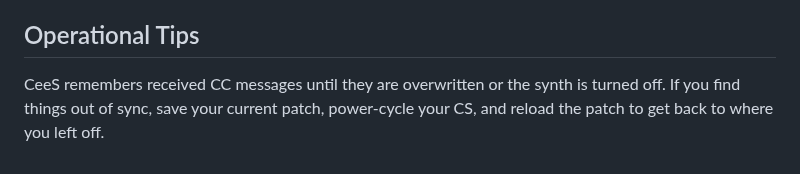
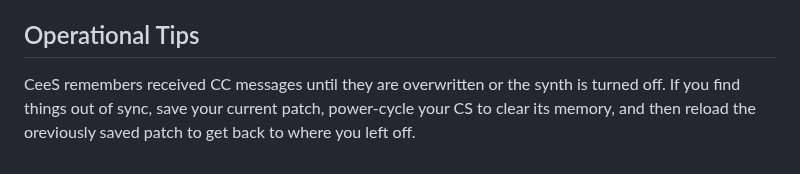
Before and after one commit to lfrancis/CeeS-Cntrl, a Markdown page: README.md, the part around the change. Drawn GitHub-style.

```diff
--- a/README.md
+++ b/README.md
@@ -52,4 +52,4 @@ As seen in the About CeeS Cntrl screen, this is a patch recommendation for start
 **Reaper**: TBD
 
 ## Operational Tips
-CeeS remembers received CC messages until they are overwritten or the synth is turned off. If you find things out of sync, save your current patch, power-cycle your CS, and reload the patch to get back to where you left off.
+CeeS remembers received CC messages until they are overwritten or the synth is turned off. If you find things out of sync, save your current patch, power-cycle your CS to clear its memory, and then reload the oreviously saved patch to get back to where you left off.
```
